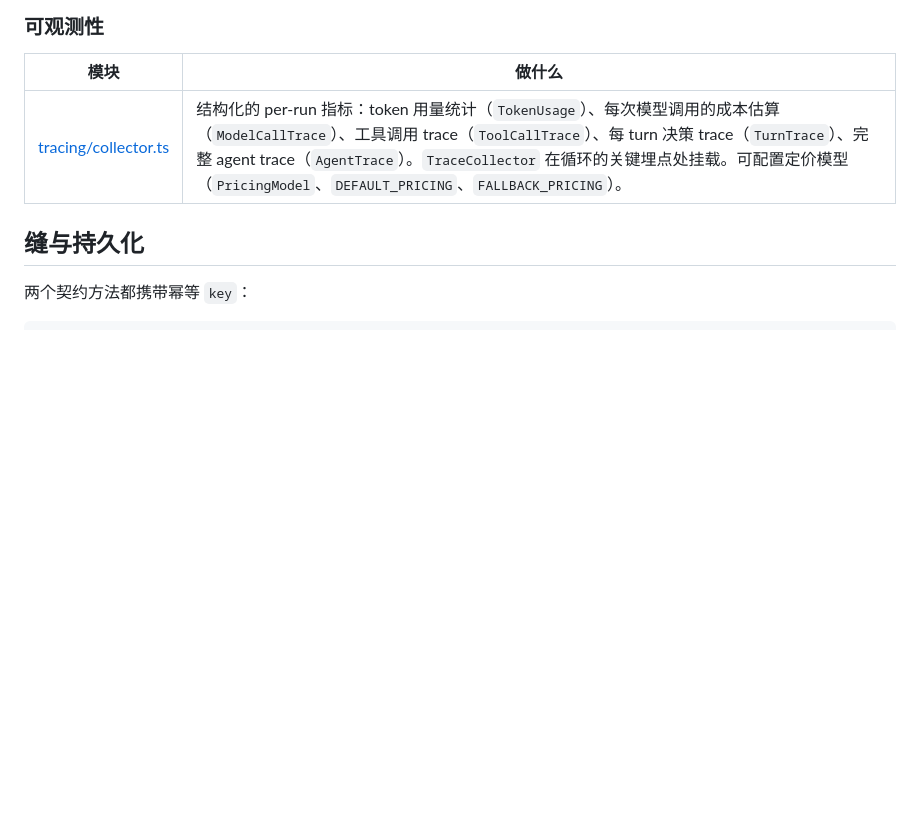
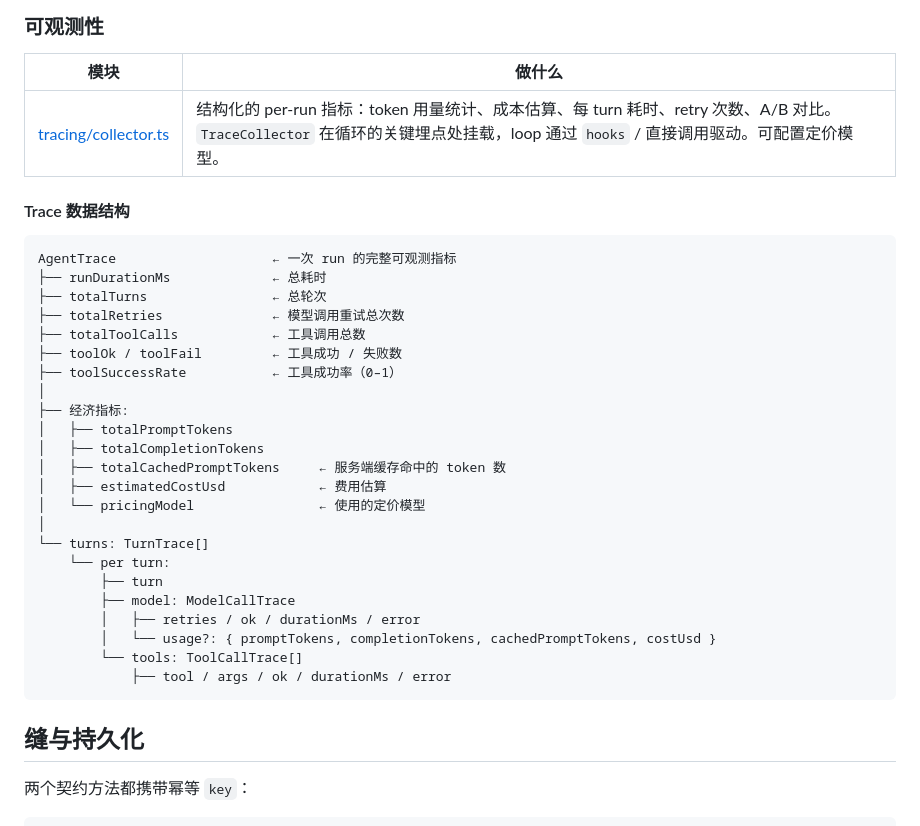
Before and after one commit to yanzhe-luomoyuyi/agent-runtime, a Markdown page: agent-harness/README.md, the part around the change. GitHub-like rendering; blank space fills up the shorter version.

````diff
--- a/agent-harness/README.md
+++ b/agent-harness/README.md
@@ -19,7 +19,35 @@
 
 | 模块 | 做什么 |
 | --- | --- |
-| [tracing/collector.ts](src/tracing/collector.ts) | 结构化的 per-run 指标：token 用量统计（`TokenUsage`）、每次模型调用的成本估算（`ModelCallTrace`）、工具调用 trace（`ToolCallTrace`）、每 turn 决策 trace（`TurnTrace`）、完整 agent trace（`AgentTrace`）。`TraceCollector` 在循环的关键埋点处挂载。可配置定价模型（`PricingModel`、`DEFAULT_PRICING`、`FALLBACK_PRICING`）。 |
+| [tracing/collector.ts](src/tracing/collector.ts) | 结构化的 per-run 指标：token 用量统计、成本估算、每 turn 耗时、retry 次数、A/B 对比。`TraceCollector` 在循环的关键埋点处挂载，loop 通过 `hooks` / 直接调用驱动。可配置定价模型。 |
+
+#### Trace 数据结构
+
+```
+AgentTrace                    ← 一次 run 的完整可观测指标
+├── runDurationMs             ← 总耗时
+├── totalTurns                ← 总轮次
+├── totalRetries              ← 模型调用重试总次数
+├── totalToolCalls            ← 工具调用总数
+├── toolOk / toolFail         ← 工具成功 / 失败数
+├── toolSuccessRate           ← 工具成功率（0–1）
+│
+├── 经济指标:
+│   ├── totalPromptTokens
+│   ├── totalCompletionTokens
+│   ├── totalCachedPromptTokens     ← 服务端缓存命中的 token 数
+│   ├── estimatedCostUsd            ← 费用估算
+│   └── pricingModel                ← 使用的定价模型
+│
+└── turns: TurnTrace[]
+    └── per turn:
+        ├── turn
+        ├── model: ModelCallTrace
+        │   ├── retries / ok / durationMs / error
+        │   └── usage?: { promptTokens, completionTokens, cachedPromptTokens, costUsd }
+        └── tools: ToolCallTrace[]
+            ├── tool / args / ok / durationMs / error
+```
 
 ## 缝与持久化
 
````
Also changed, not shown: docs/agent-architecture-notes-full.md (+27 -0 lines), durable-agent-runtime/README.md (+25 -0 lines).
